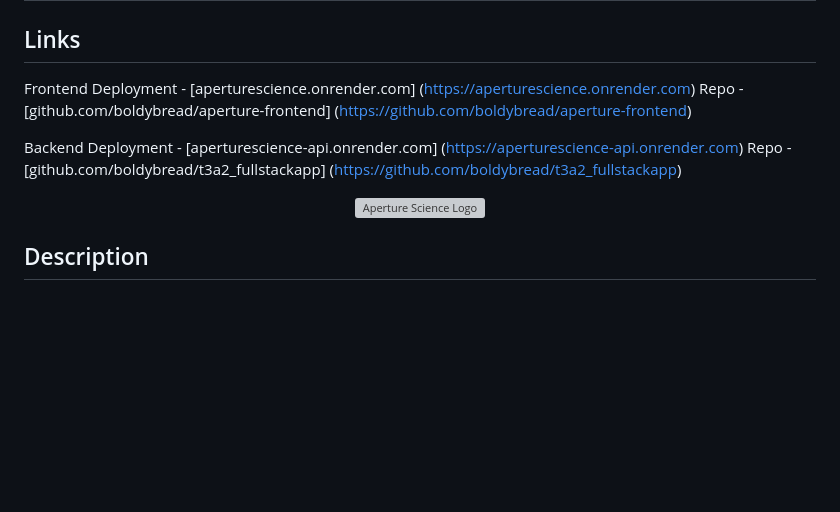
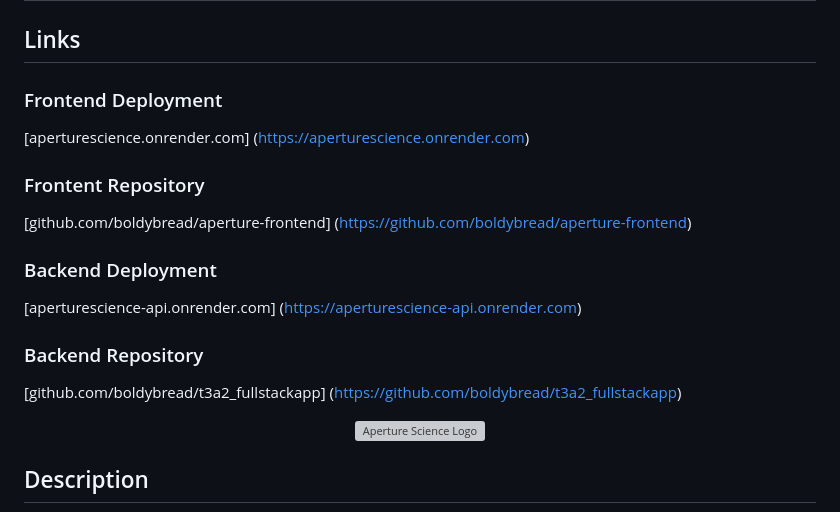
Before and after one commit to boldybread/t3a2_fullstackapp, a Markdown page: README.md, the part around the change. Drawn GitHub-style; blank space fills up the shorter version; grey boxes are pictures that could not be loaded.

```diff
--- a/README.md
+++ b/README.md
@@ -2,11 +2,21 @@
 
 ## Links
 
-Frontend Deployment - [aperturescience.onrender.com] (https://aperturescience.onrender.com)
-Repo - [github.com/boldybread/aperture-frontend] (https://github.com/boldybread/aperture-frontend)
+### Frontend Deployment
 
-Backend Deployment - [aperturescience-api.onrender.com] (https://aperturescience-api.onrender.com)
-Repo - [github.com/boldybread/t3a2_fullstackapp] (https://github.com/boldybread/t3a2_fullstackapp)
+[aperturescience.onrender.com] (https://aperturescience.onrender.com)
+
+### Frontent Repository
+
+[github.com/boldybread/aperture-frontend] (https://github.com/boldybread/aperture-frontend)
+
+### Backend Deployment
+
+[aperturescience-api.onrender.com] (https://aperturescience-api.onrender.com)
+
+### Backend Repository
+
+[github.com/boldybread/t3a2_fullstackapp] (https://github.com/boldybread/t3a2_fullstackapp)
 <br>
 
 <p align="center">
```
